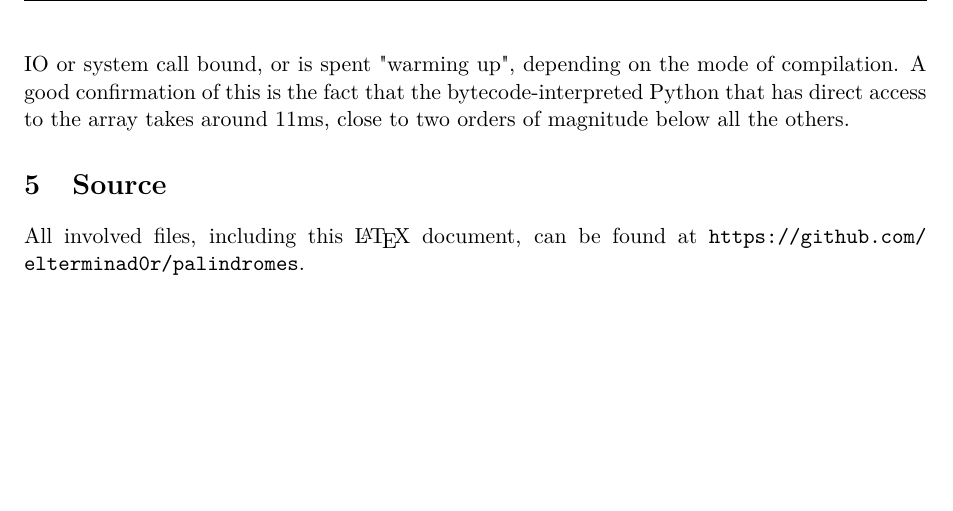
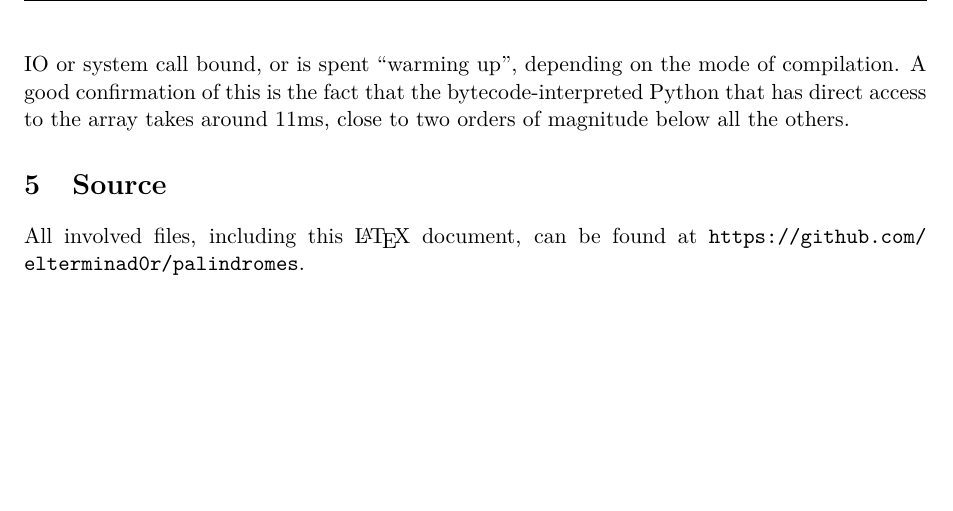
Before and after one commit to elterminad0r/palindromes, a LaTeX document (writeup/writeup.tex): part of page 6 of 6, cut so that both start at the same text. Compiled offline with pdfLaTeX.

Commit message:
Fix quotes

```diff
--- a/writeup/writeup.tex
+++ b/writeup/writeup.tex
@@ -288,7 +288,7 @@ finished in 0.002s
     The timings here probably aren't particularly indicative of anything - this
     is because I've written the scripts to only perform one check for their
     entire runtime, so most of the time is probably IO or system call bound, or
-    is spent "warming up", depending on the mode of compilation. A good
+    is spent ``warming up'', depending on the mode of compilation. A good
     confirmation of this is the fact that the bytecode-interpreted Python that
     has direct access to the array takes around 11ms, close to two orders of
     magnitude below all the others.
```
